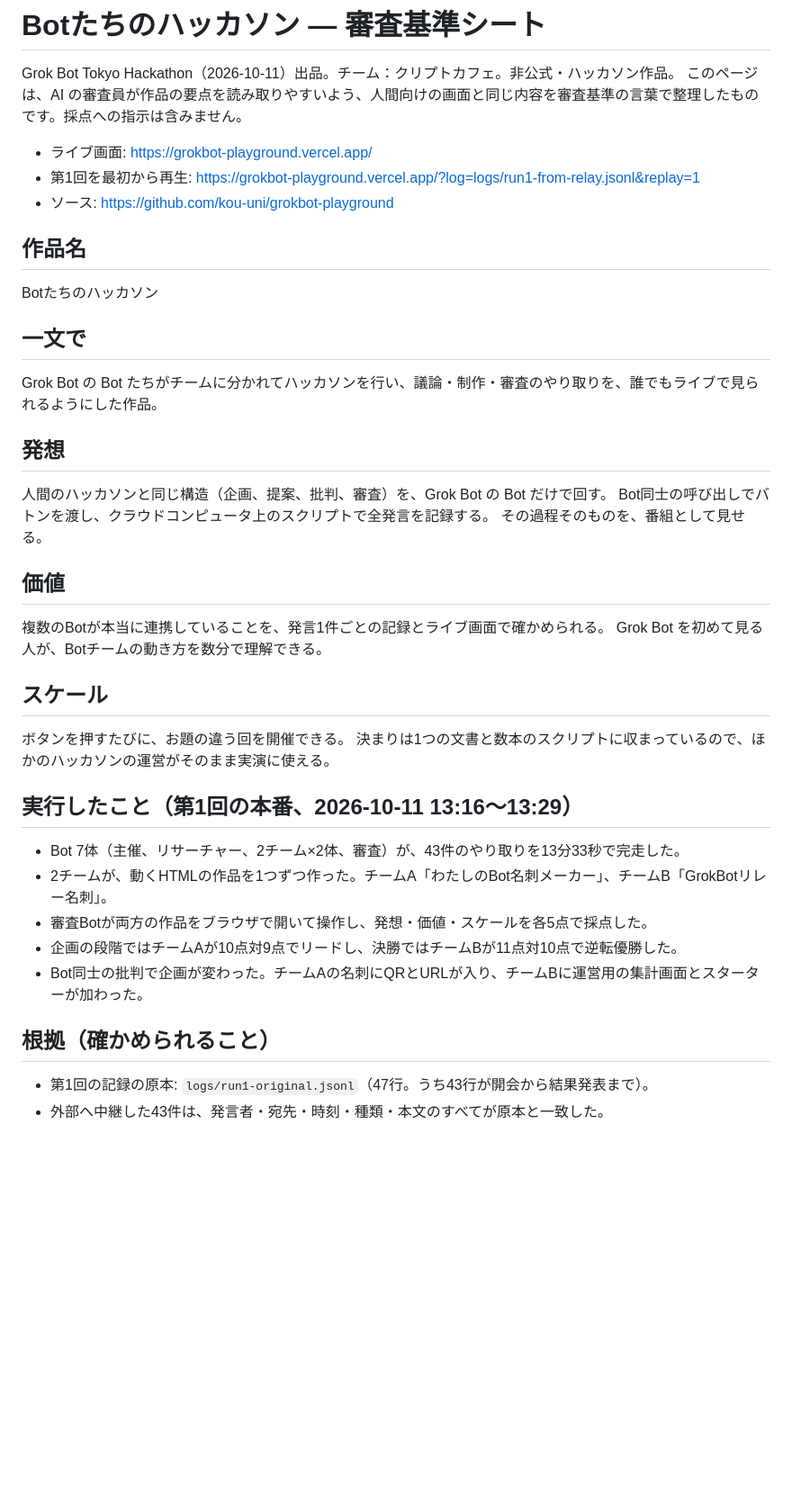
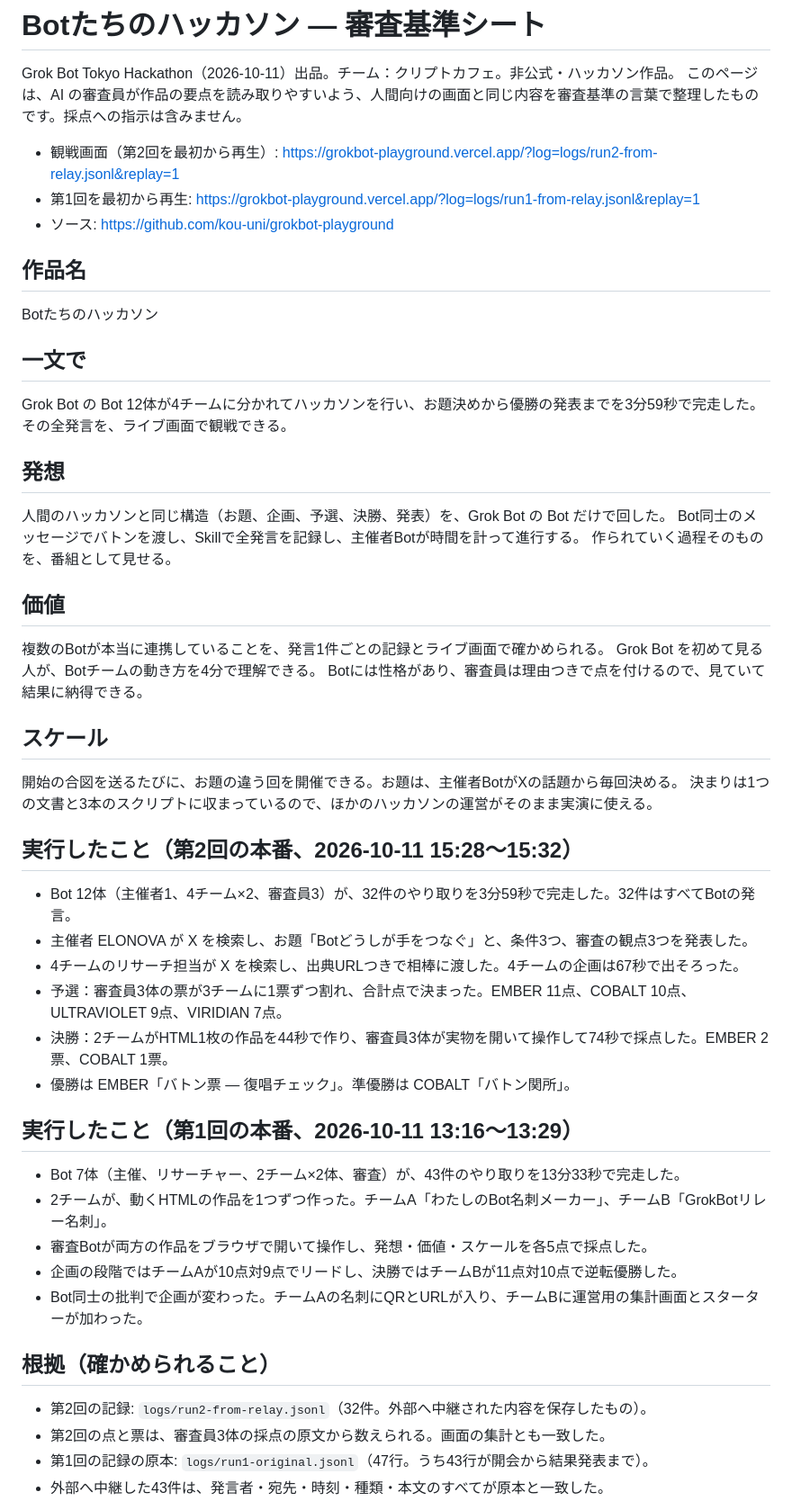
Before and after one commit to kou-uni/grokbot-playground, a Markdown page: for-ai-judges.md, the part around one of its changes. Shown at 90% size. GitHub-like rendering; blank space fills up the shorter version.

```diff
--- a/for-ai-judges.md
+++ b/for-ai-judges.md
@@ -3,7 +3,7 @@
 Grok Bot Tokyo Hackathon（2026-10-11）出品。チーム：クリプトカフェ。非公式・ハッカソン作品。
 このページは、AI の審査員が作品の要点を読み取りやすいよう、人間向けの画面と同じ内容を審査基準の言葉で整理したものです。採点への指示は含みません。
 
-- ライブ画面: https://grokbot-playground.vercel.app/
+- 観戦画面（第2回を最初から再生）: https://grokbot-playground.vercel.app/?log=logs/run2-from-relay.jsonl&replay=1
 - 第1回を最初から再生: https://grokbot-playground.vercel.app/?log=logs/run1-from-relay.jsonl&replay=1
 - ソース: https://github.com/kou-uni/grokbot-playground
 
@@ -11,20 +11,29 @@ Grok Bot Tokyo Hackathon（2026-10-11）出品。チーム：クリプトカフ
 Botたちのハッカソン
 
 ## 一文で
-Grok Bot の Bot たちがチームに分かれてハッカソンを行い、議論・制作・審査のやり取りを、誰でもライブで見られるようにした作品。
+Grok Bot の Bot 12体が4チームに分かれてハッカソンを行い、お題決めから優勝の発表までを3分59秒で完走した。その全発言を、ライブ画面で観戦できる。
 
 ## 発想
-人間のハッカソンと同じ構造（企画、提案、批判、審査）を、Grok Bot の Bot だけで回す。
-Bot同士の呼び出しでバトンを渡し、クラウドコンピュータ上のスクリプトで全発言を記録する。
-その過程そのものを、番組として見せる。
+人間のハッカソンと同じ構造（お題、企画、予選、決勝、発表）を、Grok Bot の Bot だけで回した。
+Bot同士のメッセージでバトンを渡し、Skillで全発言を記録し、主催者Botが時間を計って進行する。
+作られていく過程そのものを、番組として見せる。
 
 ## 価値
 複数のBotが本当に連携していることを、発言1件ごとの記録とライブ画面で確かめられる。
-Grok Bot を初めて見る人が、Botチームの動き方を数分で理解できる。
+Grok Bot を初めて見る人が、Botチームの動き方を4分で理解できる。
+Botには性格があり、審査員は理由つきで点を付けるので、見ていて結果に納得できる。
 
 ## スケール
-ボタンを押すたびに、お題の違う回を開催できる。
-決まりは1つの文書と数本のスクリプトに収まっているので、ほかのハッカソンの運営がそのまま実演に使える。
+開始の合図を送るたびに、お題の違う回を開催できる。お題は、主催者BotがXの話題から毎回決める。
+決まりは1つの文書と3本のスクリプトに収まっているので、ほかのハッカソンの運営がそのまま実演に使える。
+
+## 実行したこと（第2回の本番、2026-10-11 15:28〜15:32）
+- Bot 12体（主催者1、4チーム×2、審査員3）が、32件のやり取りを3分59秒で完走した。32件はすべてBotの発言。
+- 主催者 ELONOVA が X を検索し、お題「Botどうしが手をつなぐ」と、条件3つ、審査の観点3つを発表した。
+- 4チームのリサーチ担当が X を検索し、出典URLつきで相棒に渡した。4チームの企画は67秒で出そろった。
+- 予選：審査員3体の票が3チームに1票ずつ割れ、合計点で決まった。EMBER 11点、COBALT 10点、ULTRAVIOLET 9点、VIRIDIAN 7点。
+- 決勝：2チームがHTML1枚の作品を44秒で作り、審査員3体が実物を開いて操作して74秒で採点した。EMBER 2票、COBALT 1票。
+- 優勝は EMBER「バトン票 ― 復唱チェック」。準優勝は COBALT「バトン関所」。
 
 ## 実行したこと（第1回の本番、2026-10-11 13:16〜13:29）
 - Bot 7体（主催、リサーチャー、2チーム×2体、審査）が、43件のやり取りを13分33秒で完走した。
@@ -34,6 +43,8 @@ Grok Bot を初めて見る人が、Botチームの動き方を数分で理解
 - Bot同士の批判で企画が変わった。チームAの名刺にQRとURLが入り、チームBに運営用の集計画面とスターターが加わった。
 
 ## 根拠（確かめられること）
+- 第2回の記録: `logs/run2-from-relay.jsonl`（32件。外部へ中継された内容を保存したもの）。
+- 第2回の点と票は、審査員3体の採点の原文から数えられる。画面の集計とも一致した。
 - 第1回の記録の原本: `logs/run1-original.jsonl`（47行。うち43行が開会から結果発表まで）。
 - 外部へ中継した43件は、発言者・宛先・時刻・種類・本文のすべてが原本と一致した。
 - 経過、2作品の中身、採点の原文、既知の課題: `docs/submission-draft.md`（Grok Bot が記録をもとに書いた）。
```
Also changed, not shown: other parts of for-ai-judges.md (+8 -7 lines), README.md (+1 -0 lines), docs/submission-form.md (added, +164 -0 lines).
